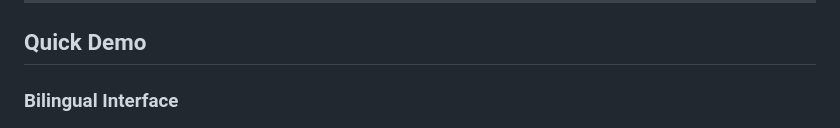
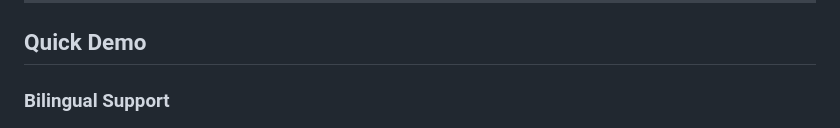
Before and after one commit to juancopi81/pharmacy-agent, a Markdown page: README.md, the part around the change. Rendered like a GitHub page.

Commit message:
docs: update README

```diff
--- a/README.md
+++ b/README.md
@@ -36,7 +36,7 @@ docker run --env-file .env -p 8000:8000 pharmacy-agent
 
 ## Quick Demo
 
-### Bilingual Interface
+### Bilingual Support
 
 ![Bilingual UI](docs/screenshots/multilingual_support.png)
 _Language (EN/עב) and bilingual placeholder text_
```
